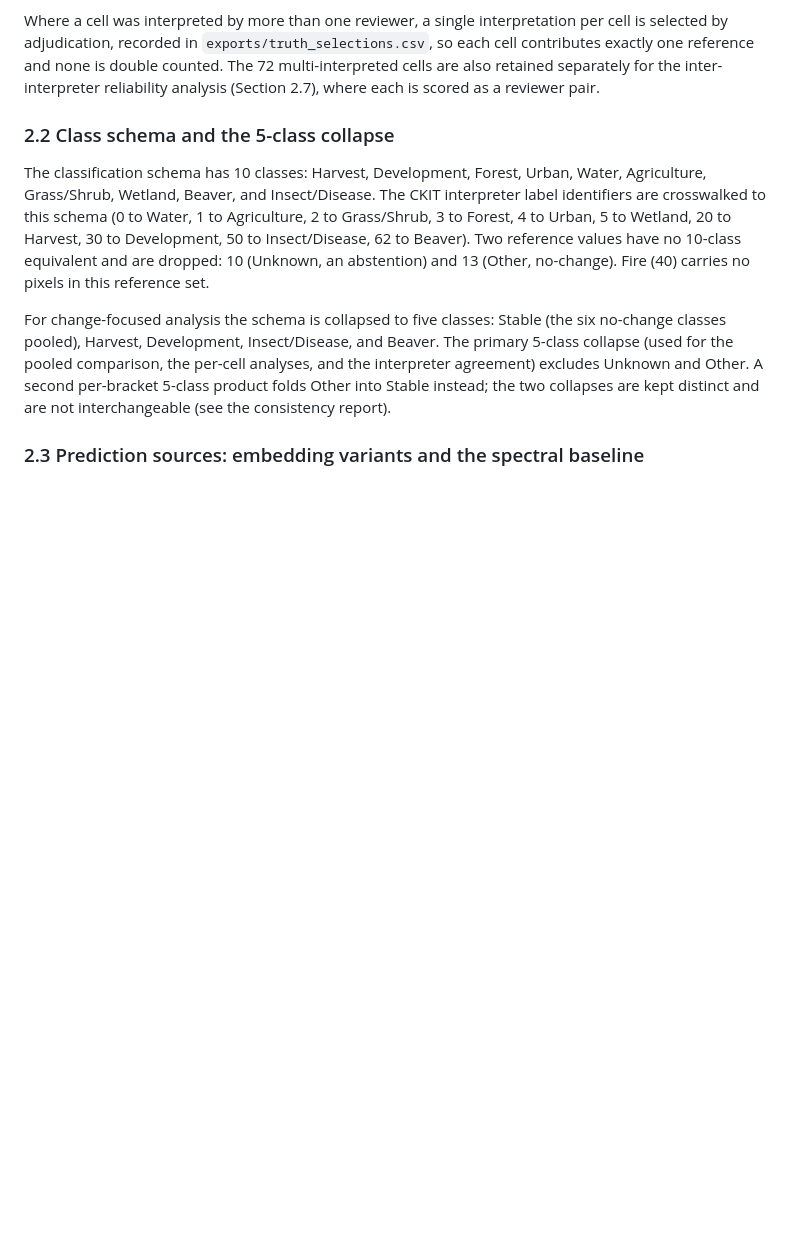
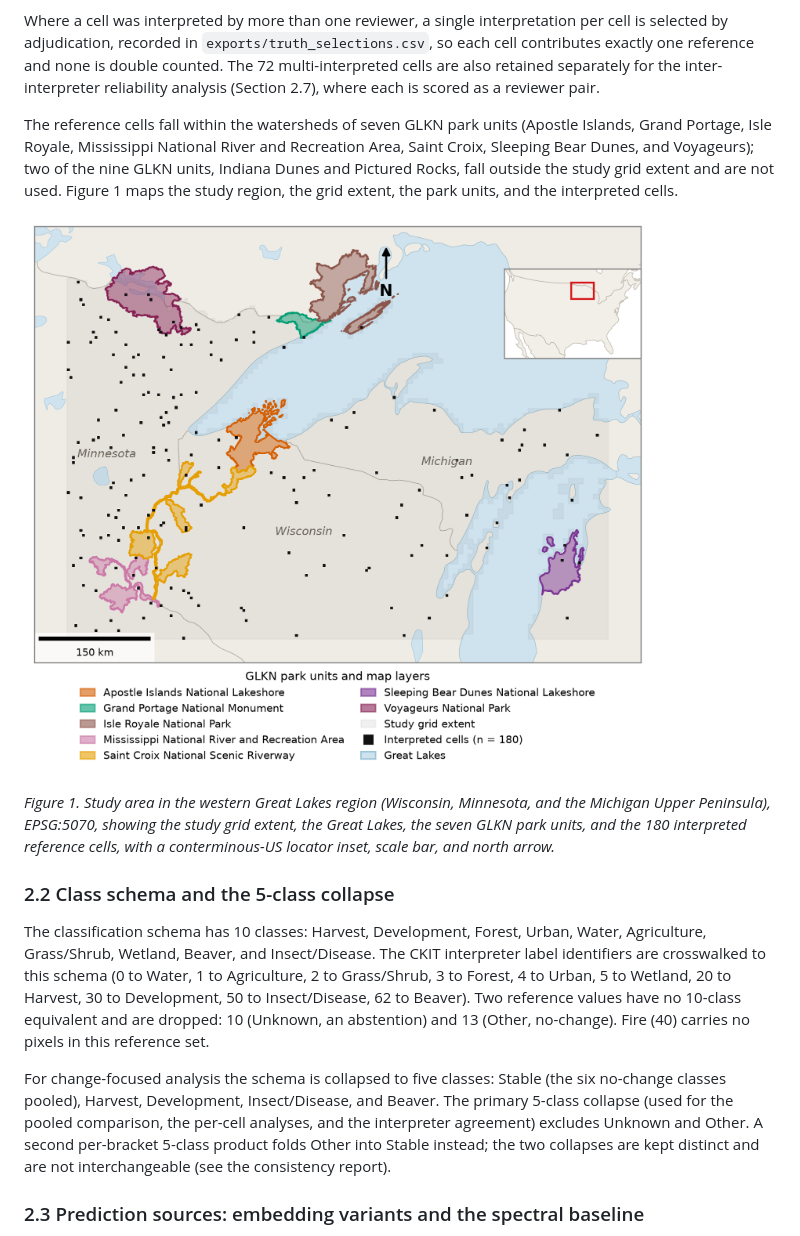
Before and after one commit to mburns2002/Landcover_Interpretation, a Markdown page: Methods_and_Results_draft.md, the part around the change. Drawn GitHub-style; pictures changed too: figure_study_area/figure1_study_area.png (added); blank space fills up the shorter version.

```diff
--- a/Methods_and_Results_draft.md
+++ b/Methods_and_Results_draft.md
@@ -24,6 +24,16 @@ Where a cell was interpreted by more than one reviewer, a single interpretation
 by adjudication, recorded in `exports/truth_selections.csv`, so each cell contributes exactly one
 reference and none is double counted. The 72 multi-interpreted cells are also retained separately for
 the inter-interpreter reliability analysis (Section 2.7), where each is scored as a reviewer pair.
+
+The reference cells fall within the watersheds of seven GLKN park units (Apostle Islands, Grand
+Portage, Isle Royale, Mississippi National River and Recreation Area, Saint Croix, Sleeping Bear
+Dunes, and Voyageurs); two of the nine GLKN units, Indiana Dunes and Pictured Rocks, fall outside the
+study grid extent and are not used. Figure 1 maps the study region, the grid extent, the park units,
+and the interpreted cells.
+
+![Figure 1. Study area in the western Great Lakes region (Wisconsin, Minnesota, and the Michigan Upper Peninsula), EPSG:5070, showing the study grid extent, the Great Lakes, the seven GLKN park units, and the 180 interpreted reference cells, with a conterminous-US locator inset, scale bar, and north arrow.](figure_study_area/figure1_study_area.png)
+
+*Figure 1. Study area in the western Great Lakes region (Wisconsin, Minnesota, and the Michigan Upper Peninsula), EPSG:5070, showing the study grid extent, the Great Lakes, the seven GLKN park units, and the 180 interpreted reference cells, with a conterminous-US locator inset, scale bar, and north arrow.*
 
 ### 2.2 Class schema and the 5-class collapse
 
```
Also changed, not shown: figure_study_area/build_note.md (added, +60 -0 lines), figure_study_area/figure1_caption.md (added, +14 -0 lines), manuscript_formatting/Methods_and_Results_draft.src.md (+8 -0 lines), manuscript_formatting/figure_captions.md (+10 -4 lines), 4 other files.
